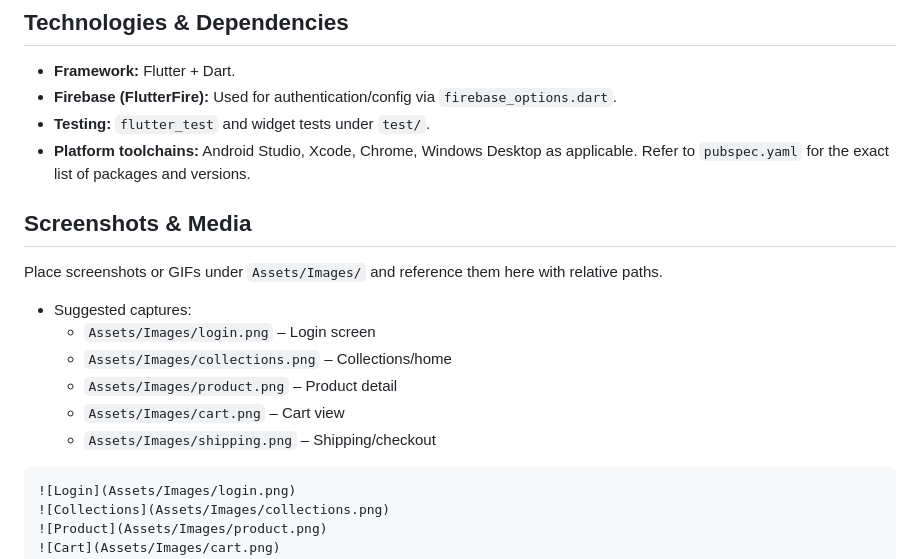
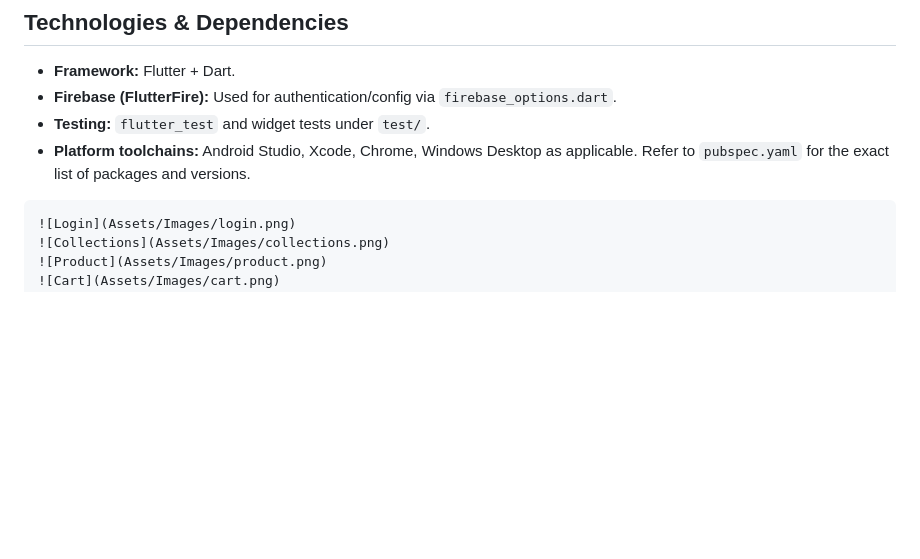
Before and after one commit to Beaujo-sys/Union_Shop, a Markdown page: shop-main/README.md, the part around one of its changes. Drawn GitHub-style; blank space fills up the shorter version.

Commit message:
Remove Screenshots & Media section from README
Removed the Screenshots & Media section and related content from the README.

````diff
--- a/shop-main/README.md
+++ b/shop-main/README.md
@@ -111,15 +111,6 @@ Tests cover products, cart behavior, styles, home screen, shipping, about, and m
 - **Platform toolchains:** Android Studio, Xcode, Chrome, Windows Desktop as applicable.
 Refer to `pubspec.yaml` for the exact list of packages and versions.
 
-## Screenshots & Media
-Place screenshots or GIFs under `Assets/Images/` and reference them here with relative paths.
-- Suggested captures:
-	- `Assets/Images/login.png` – Login screen
-	- `Assets/Images/collections.png` – Collections/home
-	- `Assets/Images/product.png` – Product detail
-	- `Assets/Images/cart.png` – Cart view
-	- `Assets/Images/shipping.png` – Shipping/checkout
-
 ```markdown
 ![Login](Assets/Images/login.png)
 ![Collections](Assets/Images/collections.png)
````
Also changed, not shown: other parts of shop-main/README.md (+2 -2 lines).
